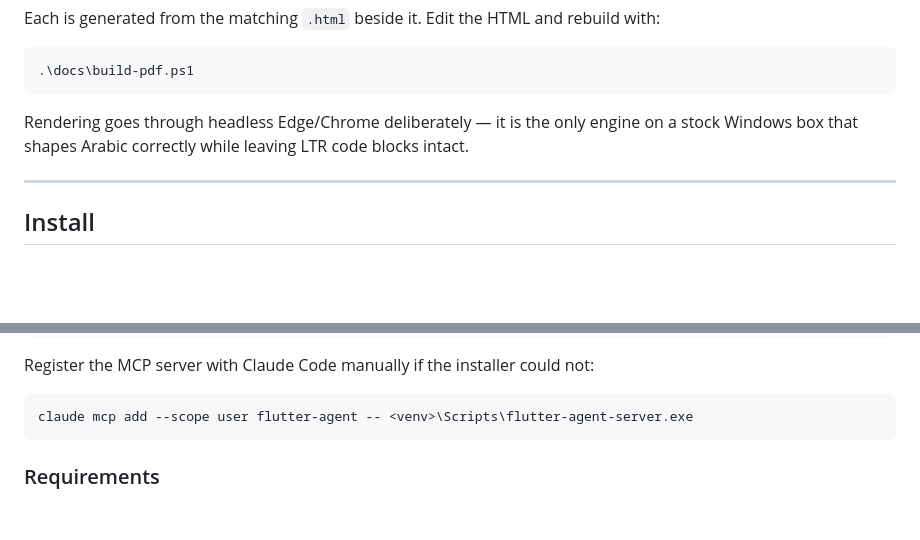
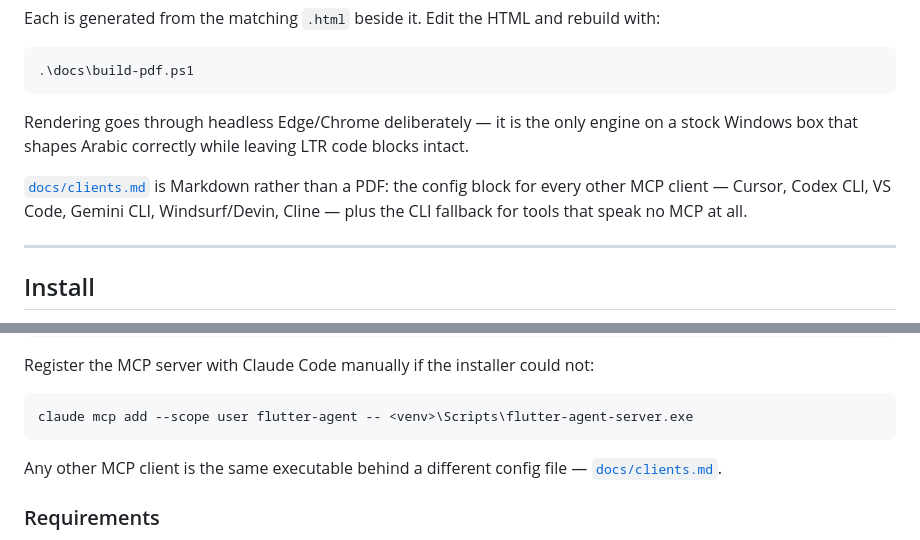
Before and after one commit to samohammad7567-tech/flutter_agent, a Markdown page: README.md, 2 parts joined by grey strips. GitHub-like rendering; blank space fills up the shorter version.

````diff
--- a/README.md
+++ b/README.md
@@ -52,6 +52,10 @@ Rendering goes through headless Edge/Chrome deliberately — it is the only engi
 on a stock Windows box that shapes Arabic correctly while leaving LTR code blocks
 intact.
 
+[`docs/clients.md`](docs/clients.md) is Markdown rather than a PDF: the config
+block for every other MCP client — Cursor, Codex CLI, VS Code, Gemini CLI,
+Windsurf/Devin, Cline — plus the CLI fallback for tools that speak no MCP at all.
+
 ---
 
 ## Install
@@ -80,6 +84,9 @@ Register the MCP server with Claude Code manually if the installer could not:
 ```powershell
 claude mcp add --scope user flutter-agent -- <venv>\Scripts\flutter-agent-server.exe
 ```
+
+Any other MCP client is the same executable behind a different config file —
+[`docs/clients.md`](docs/clients.md).
 
 ### Requirements
 
````
Also changed, not shown: docs/clients.md (added, +235 -0 lines).
